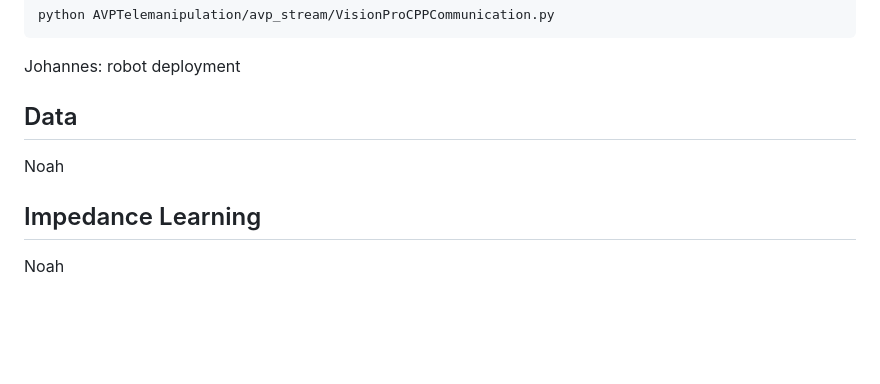
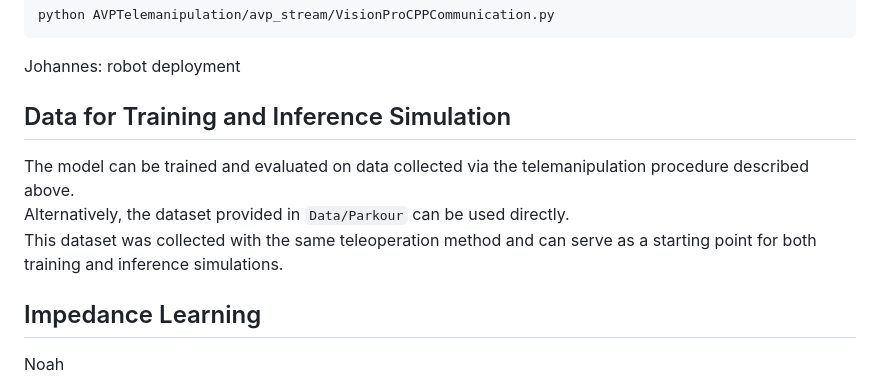
Before and after one commit to StrokeAIRobotics/DiffusionBasedImpedanceLearning, a Markdown page: README.md, the part around the change. Drawn GitHub-style; blank space fills up the shorter version.

```diff
--- a/README.md
+++ b/README.md
@@ -52,8 +52,11 @@ python AVPTelemanipulation/avp_stream/VisionProCPPCommunication.py
 
 Johannes: robot deployment
 
-## Data
-Noah
+## Data for Training and Inference Simulation
+The model can be trained and evaluated on data collected via the telemanipulation procedure described above.
+Alternatively, the dataset provided in `Data/Parkour` can be used directly.
+This dataset was collected with the same teleoperation method and can serve as a starting point for both training and inference simulations.
+
 
 ## Impedance Learning
 Noah
```
